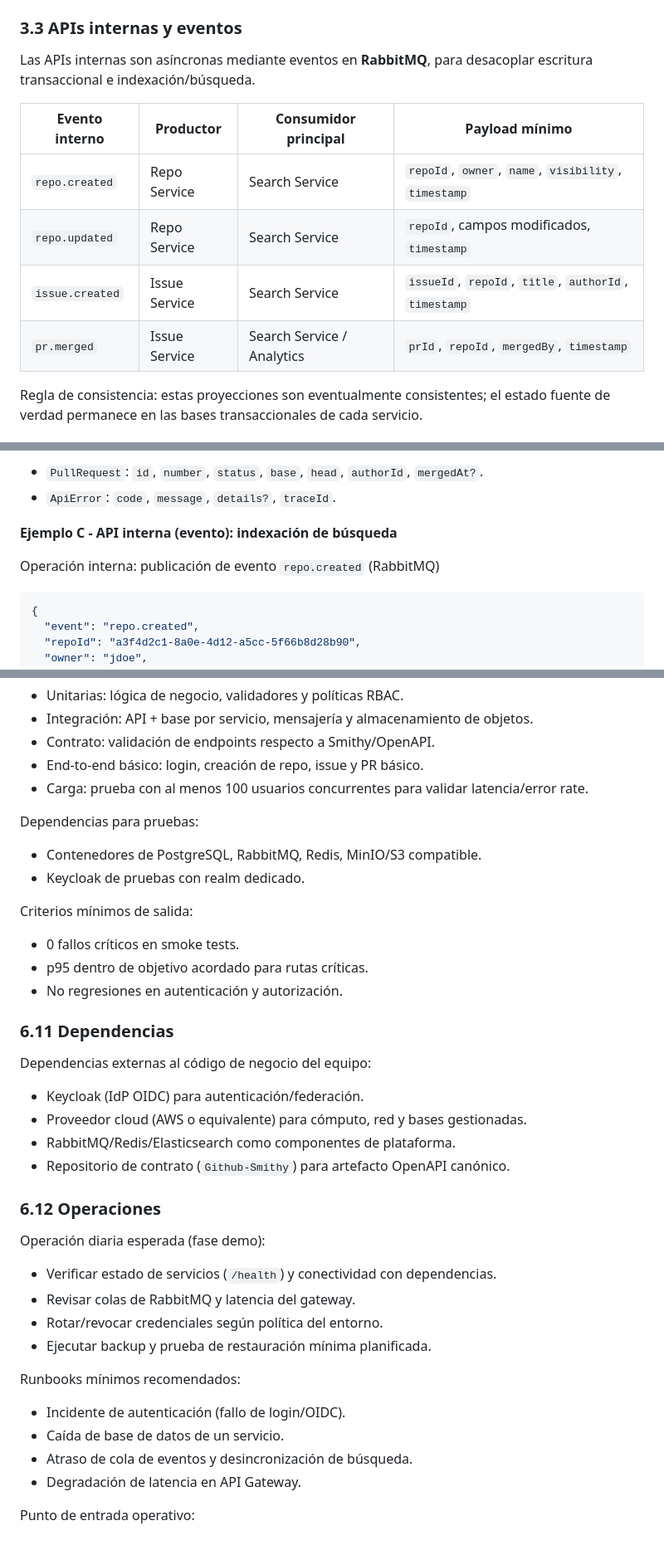
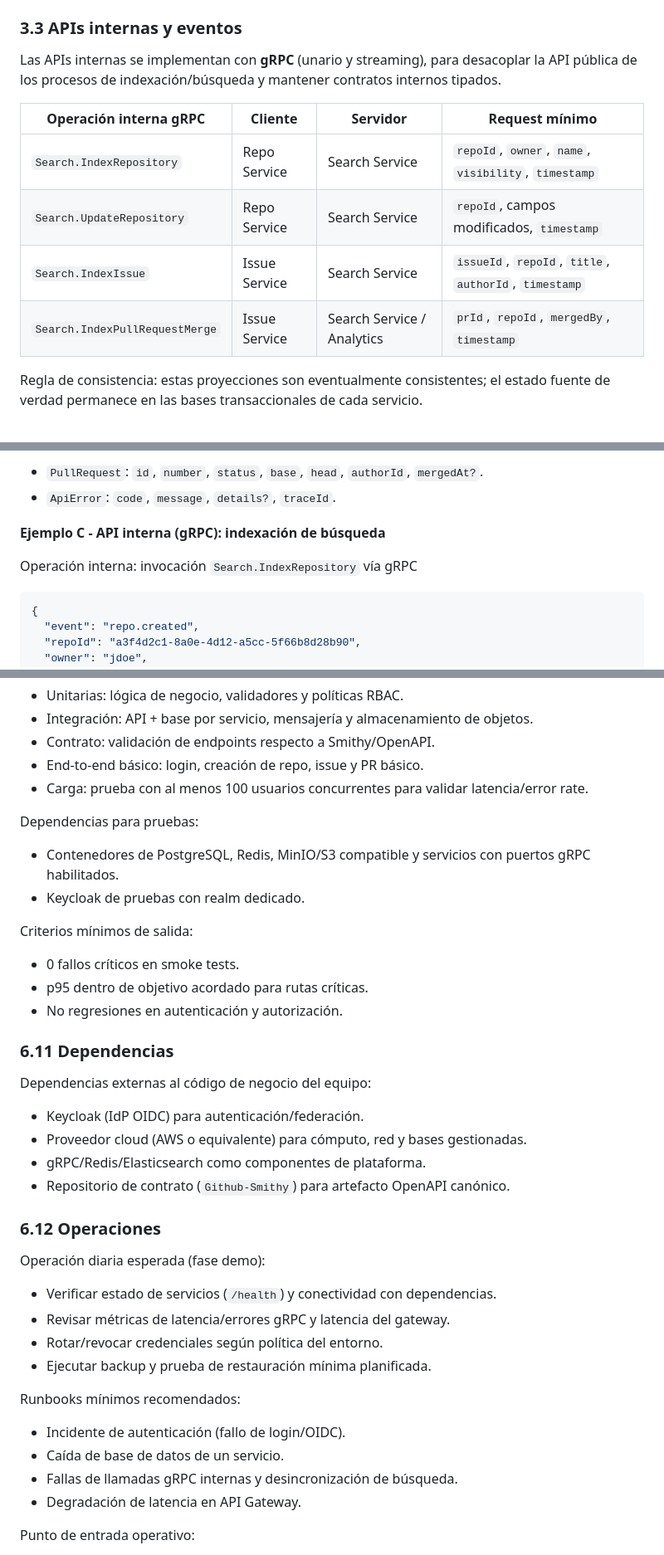
Before and after one commit to dtarqui/github-docs, a Markdown page: docs/semana1/Github - Diseño Técnico.md, 3 parts joined by grey strips. Shown at 83% size. Rendered like a GitHub page.

````diff
--- a/docs/semana1/Github - Diseño Técnico.md
+++ b/docs/semana1/Github - Diseño Técnico.md
@@ -142,14 +142,14 @@ Este documento resume solo las operaciones críticas. El inventario completo de
 
 ### 3.3 APIs internas y eventos
 
-Las APIs internas son asíncronas mediante eventos en **RabbitMQ**, para desacoplar escritura transaccional e indexación/búsqueda.
+Las APIs internas se implementan con **gRPC** (unario y streaming), para desacoplar la API pública de los procesos de indexación/búsqueda y mantener contratos internos tipados.
 
-| Evento interno  | Productor     | Consumidor principal       | Payload mínimo                                        |
-| --------------- | ------------- | -------------------------- | ----------------------------------------------------- |
-| `repo.created`  | Repo Service  | Search Service             | `repoId`, `owner`, `name`, `visibility`, `timestamp`  |
-| `repo.updated`  | Repo Service  | Search Service             | `repoId`, campos modificados, `timestamp`             |
-| `issue.created` | Issue Service | Search Service             | `issueId`, `repoId`, `title`, `authorId`, `timestamp` |
-| `pr.merged`     | Issue Service | Search Service / Analytics | `prId`, `repoId`, `mergedBy`, `timestamp`             |
+| Operación interna gRPC           | Cliente      | Servidor                   | Request mínimo                                         |
+| -------------------------------- | ------------ | -------------------------- | ------------------------------------------------------ |
+| `Search.IndexRepository`         | Repo Service | Search Service             | `repoId`, `owner`, `name`, `visibility`, `timestamp`   |
+| `Search.UpdateRepository`        | Repo Service | Search Service             | `repoId`, campos modificados, `timestamp`              |
+| `Search.IndexIssue`              | Issue Service| Search Service             | `issueId`, `repoId`, `title`, `authorId`, `timestamp`  |
+| `Search.IndexPullRequestMerge`   | Issue Service| Search Service / Analytics | `prId`, `repoId`, `mergedBy`, `timestamp`              |
 
 Regla de consistencia: estas proyecciones son eventualmente consistentes; el estado fuente de verdad permanece en las bases transaccionales de cada servicio.
 
@@ -251,9 +251,9 @@ Tipos de datos complejos involucrados:
 - `PullRequest`: `id`, `number`, `status`, `base`, `head`, `authorId`, `mergedAt?`.
 - `ApiError`: `code`, `message`, `details?`, `traceId`.
 
-**Ejemplo C - API interna (evento): indexación de búsqueda**
+**Ejemplo C - API interna (gRPC): indexación de búsqueda**
 
-Operación interna: publicación de evento `repo.created` (RabbitMQ)
+Operación interna: invocación `Search.IndexRepository` vía gRPC
 
 ```json
 {
@@ -805,7 +805,7 @@ Estrategia de pruebas por capas:
 
 Dependencias para pruebas:
 
-- Contenedores de PostgreSQL, RabbitMQ, Redis, MinIO/S3 compatible.
+- Contenedores de PostgreSQL, Redis, MinIO/S3 compatible y servicios con puertos gRPC habilitados.
 - Keycloak de pruebas con realm dedicado.
 
 Criterios mínimos de salida:
@@ -820,7 +820,7 @@ Dependencias externas al código de negocio del equipo:
 
 - Keycloak (IdP OIDC) para autenticación/federación.
 - Proveedor cloud (AWS o equivalente) para cómputo, red y bases gestionadas.
-- RabbitMQ/Redis/Elasticsearch como componentes de plataforma.
+- gRPC/Redis/Elasticsearch como componentes de plataforma.
 - Repositorio de contrato (`Github-Smithy`) para artefacto OpenAPI canónico.
 
 ### 6.12 Operaciones
@@ -828,7 +828,7 @@ Dependencias externas al código de negocio del equipo:
 Operación diaria esperada (fase demo):
 
 - Verificar estado de servicios (`/health`) y conectividad con dependencias.
-- Revisar colas de RabbitMQ y latencia del gateway.
+- Revisar métricas de latencia/errores gRPC y latencia del gateway.
 - Rotar/revocar credenciales según política del entorno.
 - Ejecutar backup y prueba de restauración mínima planificada.
 
@@ -836,7 +836,7 @@ Runbooks mínimos recomendados:
 
 - Incidente de autenticación (fallo de login/OIDC).
 - Caída de base de datos de un servicio.
-- Atraso de cola de eventos y desincronización de búsqueda.
+- Fallas de llamadas gRPC internas y desincronización de búsqueda.
 - Degradación de latencia en API Gateway.
 
 Punto de entrada operativo:
````
Also changed, not shown: other parts of docs/semana1/Github - Diseño Técnico.md (+7 -7 lines), docs/README.md (+19 -17 lines).
